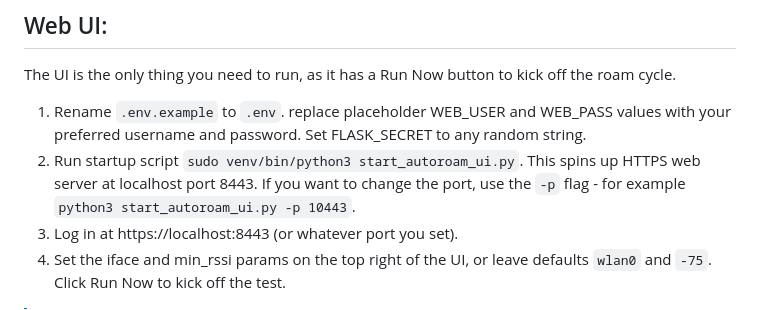
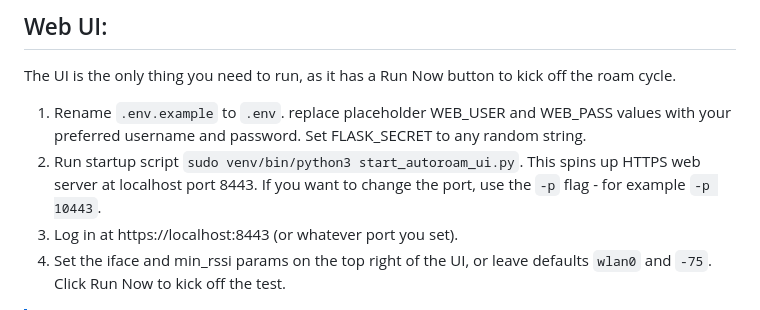
Before and after one commit to jwil007/wlan-autoroam, a Markdown page: README.md, the part around the change. Drawn GitHub-style.

```diff
--- a/README.md
+++ b/README.md
@@ -37,7 +37,7 @@ sudo venv/bin/python start_autoroam_ui.py
 
 The UI is the only thing you need to run, as it has a Run Now button to kick off the roam cycle.
 1. Rename `.env.example` to `.env`.  replace placeholder WEB_USER and WEB_PASS values with your preferred username and password. Set FLASK_SECRET to any random string.
-2. Run startup script `sudo venv/bin/python3 start_autoroam_ui.py`. This spins up HTTPS web server at localhost port 8443. If you want to change the port, use the `-p` flag - for example  `python3 start_autoroam_ui.py -p 10443`.
+2. Run startup script `sudo venv/bin/python3 start_autoroam_ui.py`. This spins up HTTPS web server at localhost port 8443. If you want to change the port, use the `-p` flag - for example  `-p 10443`.
 3. Log in at https://localhost:8443 (or whatever port you set).
 4. Set the iface and min_rssi params on the top right of the UI, or leave defaults `wlan0` and `-75`. Click Run Now to kick off the test.
   > [!NOTE]
```
